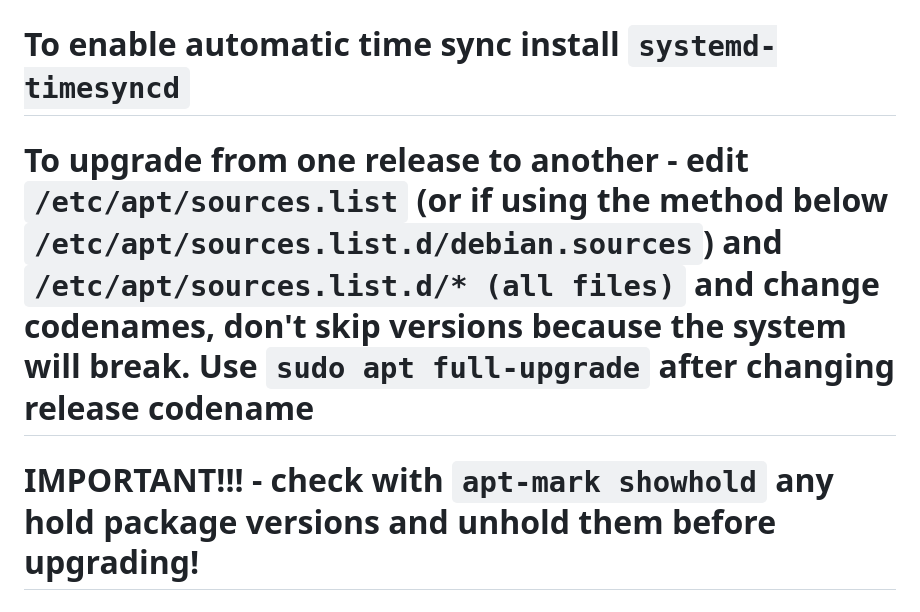
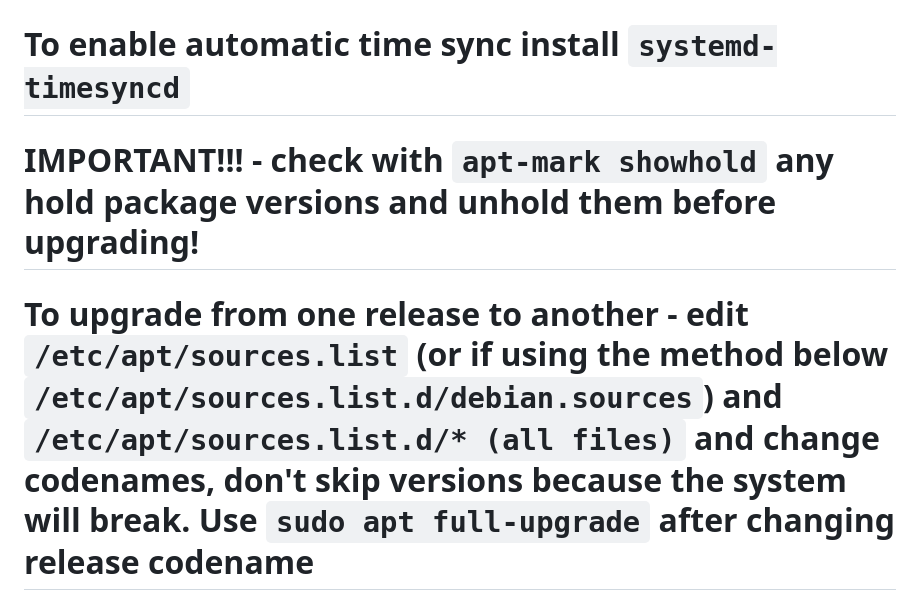
Before and after one commit to AleksandarBayrev/general-linux-fixes, a Markdown page: Debian-Stable-HowTO.md, the part around the change. Rendered like a GitHub page.

Commit message:
Update Debian

````diff
--- a/Debian-Stable-HowTO.md
+++ b/Debian-Stable-HowTO.md
@@ -29,8 +29,8 @@
 # Check `Gaming-Linux-HowTO.md` for gaming
 # Check `KDE-Settings.md` for some settings if you use KDE
 # To enable automatic time sync install `systemd-timesyncd`
+# IMPORTANT!!! - check with `apt-mark showhold` any hold package versions and unhold them before upgrading!
 # To upgrade from one release to another - edit `/etc/apt/sources.list` (or if using the method below `/etc/apt/sources.list.d/debian.sources`) and `/etc/apt/sources.list.d/* (all files)` and change codenames, don't skip versions because the system will break. Use `sudo apt full-upgrade` after changing release codename
-# IMPORTANT!!! - check with `apt-mark showhold` any hold package versions and unhold them before upgrading!
 # If using other software such as NVIDIA drivers directly from NVIDIA's development repo - update this as well: `/etc/apt/sources.list.d/cuda-<distro>-x86_x64.list`. Rename it to next version and update the contents where `<distro>` is for example `debian12`
 ```
 deb [signed-by=/usr/share/keyrings/cuda-archive-keyring.gpg] https://developer.download.nvidia.com/compute/cuda/repos/<distro>/x86_64/
````
